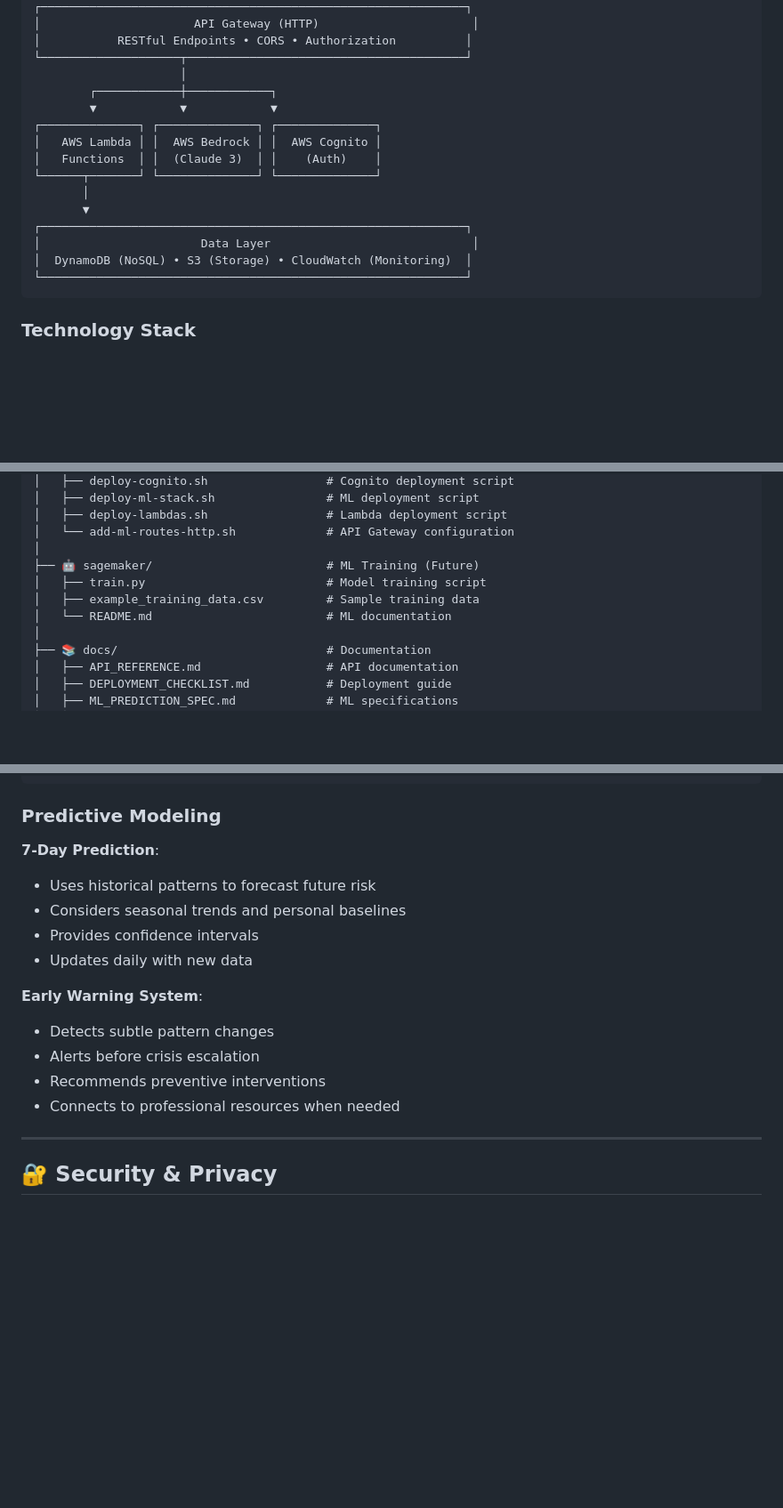
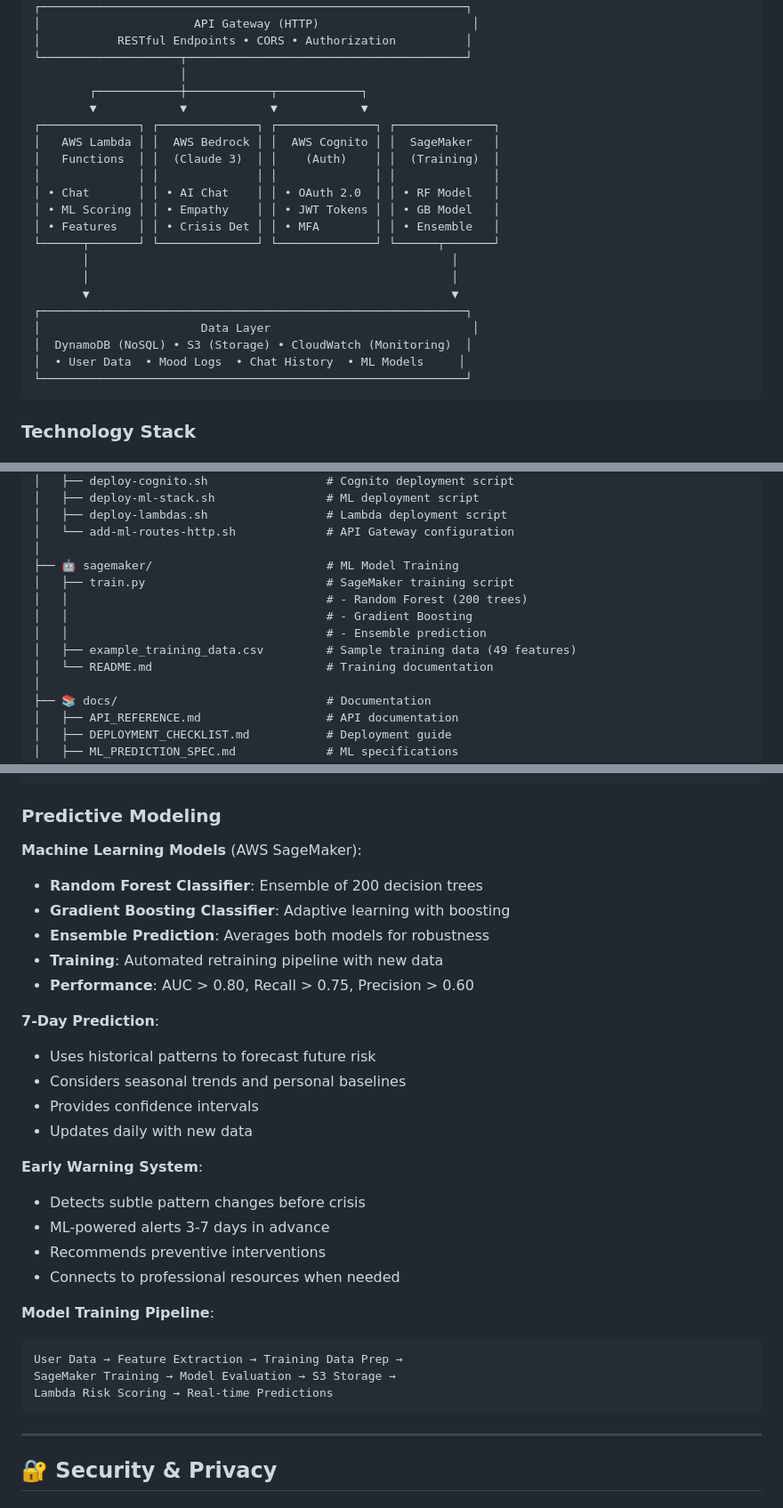
Before and after one commit to chunghaw/mind_mate, a Markdown page: README.md, 3 parts joined by grey strips. Shown at 89% size. Drawn GitHub-style; blank space fills up the shorter version.

````diff
--- a/README.md
+++ b/README.md
@@ -113,17 +113,23 @@ Mind Mate addresses these challenges through:
 │           RESTful Endpoints • CORS • Authorization          │
 └────────────────────┬────────────────────────────────────────┘
                      │
-        ┌────────────┼────────────┐
-        ▼            ▼            ▼
-┌──────────────┐ ┌──────────────┐ ┌──────────────┐
-│   AWS Lambda │ │  AWS Bedrock │ │  AWS Cognito │
-│   Functions  │ │  (Claude 3)  │ │    (Auth)    │
-└──────┬───────┘ └──────────────┘ └──────────────┘
-       │
-       ▼
+        ┌────────────┼────────────┬────────────┐
+        ▼            ▼            ▼            ▼
+┌──────────────┐ ┌──────────────┐ ┌──────────────┐ ┌──────────────┐
+│   AWS Lambda │ │  AWS Bedrock │ │  AWS Cognito │ │  SageMaker   │
+│   Functions  │ │  (Claude 3)  │ │    (Auth)    │ │  (Training)  │
+│              │ │              │ │              │ │              │
+│ • Chat       │ │ • AI Chat    │ │ • OAuth 2.0  │ │ • RF Model   │
+│ • ML Scoring │ │ • Empathy    │ │ • JWT Tokens │ │ • GB Model   │
+│ • Features   │ │ • Crisis Det │ │ • MFA        │ │ • Ensemble   │
+└──────┬───────┘ └──────────────┘ └──────────────┘ └──────┬───────┘
+       │                                                    │
+       │                                                    │
+       ▼                                                    ▼
 ┌─────────────────────────────────────────────────────────────┐
 │                       Data Layer                             │
 │  DynamoDB (NoSQL) • S3 (Storage) • CloudWatch (Monitoring)  │
+│  • User Data  • Mood Logs  • Chat History  • ML Models     │
 └─────────────────────────────────────────────────────────────┘
 ```
 
@@ -312,10 +320,13 @@ mind_mate/
 │   ├── deploy-lambdas.sh                 # Lambda deployment script
 │   └── add-ml-routes-http.sh             # API Gateway configuration
 │
-├── 🤖 sagemaker/                         # ML Training (Future)
-│   ├── train.py                          # Model training script
-│   ├── example_training_data.csv         # Sample training data
-│   └── README.md                         # ML documentation
+├── 🤖 sagemaker/                         # ML Model Training
+│   ├── train.py                          # SageMaker training script
+│   │                                     # - Random Forest (200 trees)
+│   │                                     # - Gradient Boosting
+│   │                                     # - Ensemble prediction
+│   ├── example_training_data.csv         # Sample training data (49 features)
+│   └── README.md                         # Training documentation
 │
 ├── 📚 docs/                              # Documentation
 │   ├── API_REFERENCE.md                  # API documentation
@@ -580,6 +633,13 @@ def calculate_risk_score(mood_features, behavioral_features, sentiment_features)
 
 ### Predictive Modeling
 
+**Machine Learning Models** (AWS SageMaker):
+- **Random Forest Classifier**: Ensemble of 200 decision trees
+- **Gradient Boosting Classifier**: Adaptive learning with boosting
+- **Ensemble Prediction**: Averages both models for robustness
+- **Training**: Automated retraining pipeline with new data
+- **Performance**: AUC > 0.80, Recall > 0.75, Precision > 0.60
+
 **7-Day Prediction**:
 - Uses historical patterns to forecast future risk
 - Considers seasonal trends and personal baselines
@@ -587,10 +647,17 @@ def calculate_risk_score(mood_features, behavioral_features, sentiment_features)
 - Updates daily with new data
 
 **Early Warning System**:
-- Detects subtle pattern changes
-- Alerts before crisis escalation
+- Detects subtle pattern changes before crisis
+- ML-powered alerts 3-7 days in advance
 - Recommends preventive interventions
 - Connects to professional resources when needed
+
+**Model Training Pipeline**:
+```
+User Data → Feature Extraction → Training Data Prep →
+SageMaker Training → Model Evaluation → S3 Storage →
+Lambda Risk Scoring → Real-time Predictions
+```
 
 ---
 
````
Also changed, not shown: other parts of README.md (+71 -11 lines).
